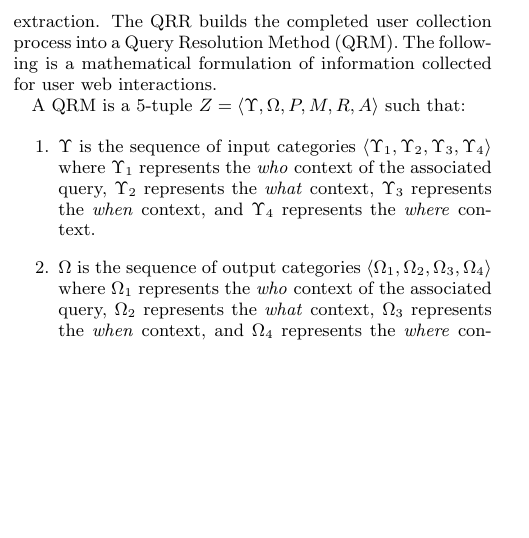
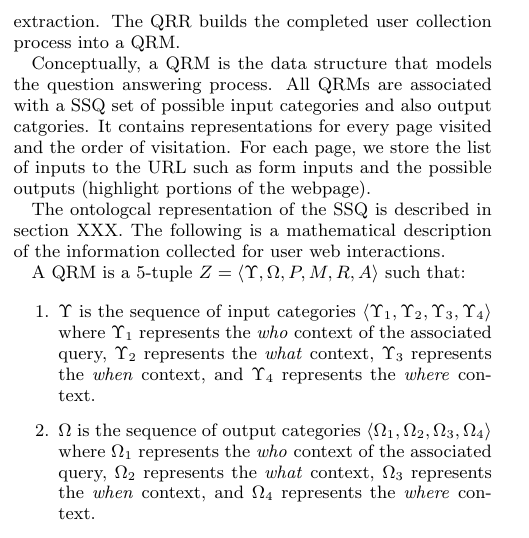
Before and after one commit to mehmetcelikel/ufmorpheus, a LaTeX document (paper/semsearch10/paper.tex, which reads paper/semsearch10/content/qrr.tex): part of one column of page 2 of 5, cut so that both start at the same text, the shorter picture padded with empty space. Compiled offline with pdfLaTeX.

Commit message:
merged chris's changes

```diff
--- a/paper/semsearch10/content/qrr.tex
+++ b/paper/semsearch10/content/qrr.tex
@@ -17,13 +17,18 @@ Any query answering process consists of a sequence of these transactions.
 Additionally, data collected for inputs and outputs may be found
 during any stage of the complete query process.  An output
 collected during one stage of an extraction may be the input to a
-subsequent stage in the extraction. The QRR builds the completed user
-collection process into a Query Resolution Method (QRM).  The following is a mathematical formulation of information collected for user web interactions.
+subsequent stage in the extraction.  The QRR builds the completed user
+collection process into a QRM.
+
+Conceptually, a QRM is the data structure that models the question answering process.  All QRMs are associated with a SSQ set of possible input categories and also output catgories.  It contains representations for every page visited and the order of visitation.  For each page, we store the list of inputs to the URL such as form inputs and the possible outputs (highlight portions of the webpage).
+
+
+The ontologcal representation of the SSQ is described in section {{XXX}}.  The following is a mathematical description of the information collected for user web interactions.
 
 A QRM is a 5-tuple $Z = \left< \Upsilon, \Omega, P, M, R, A \right>$ such that:
 
 \begin{enumerate}
-
+%%%%%%%%%%%%%%% Separate the first 2 points as descriptions of the SSQ. --------------
 \item $\Upsilon$ is the sequence of input categories $\left<
   \Upsilon_{1}, \Upsilon_{2}, \Upsilon_{3}, \Upsilon_{4} \right>$
   where $\Upsilon_{1}$ represents the \emph{who} context of the
```
